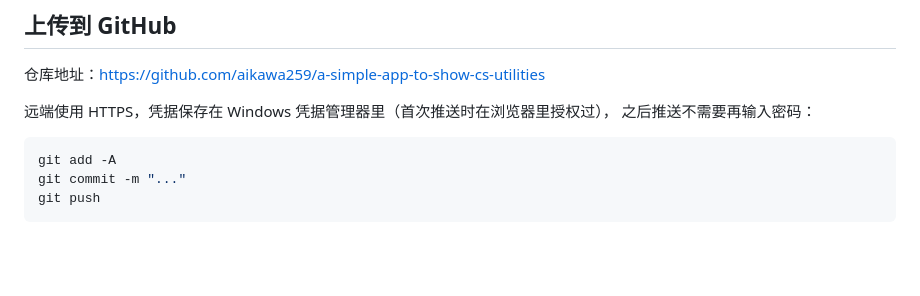
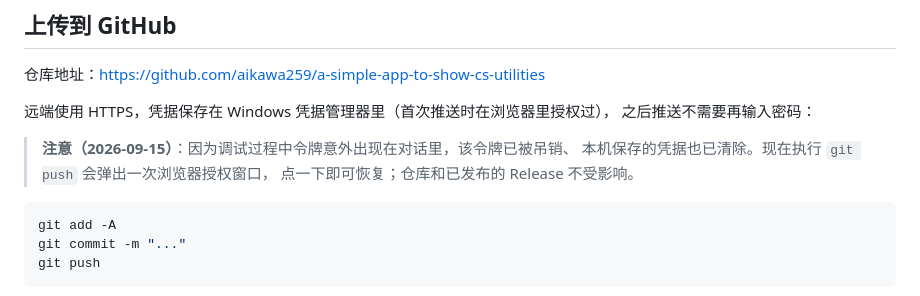
Before and after one commit to aikawa259/a-simple-app-to-show-cs-utilities, a Markdown page: README.md, the part around the change. GitHub-like rendering; blank space fills up the shorter version.

Commit message:
记录令牌已吊销：下次推送需重新授权一次

````diff
--- a/README.md
+++ b/README.md
@@ -97,6 +97,10 @@ powershell -ExecutionPolicy Bypass -File scripts\build-apk.ps1
 远端使用 HTTPS，凭据保存在 Windows 凭据管理器里（首次推送时在浏览器里授权过），
 之后推送不需要再输入密码：
 
+> **注意（2026-09-15）**：因为调试过程中令牌意外出现在对话里，该令牌已被吊销、
+> 本机保存的凭据也已清除。现在执行 `git push` 会弹出一次浏览器授权窗口，
+> 点一下即可恢复；仓库和已发布的 Release 不受影响。
+
 ```powershell
 git add -A
 git commit -m "..."
````
